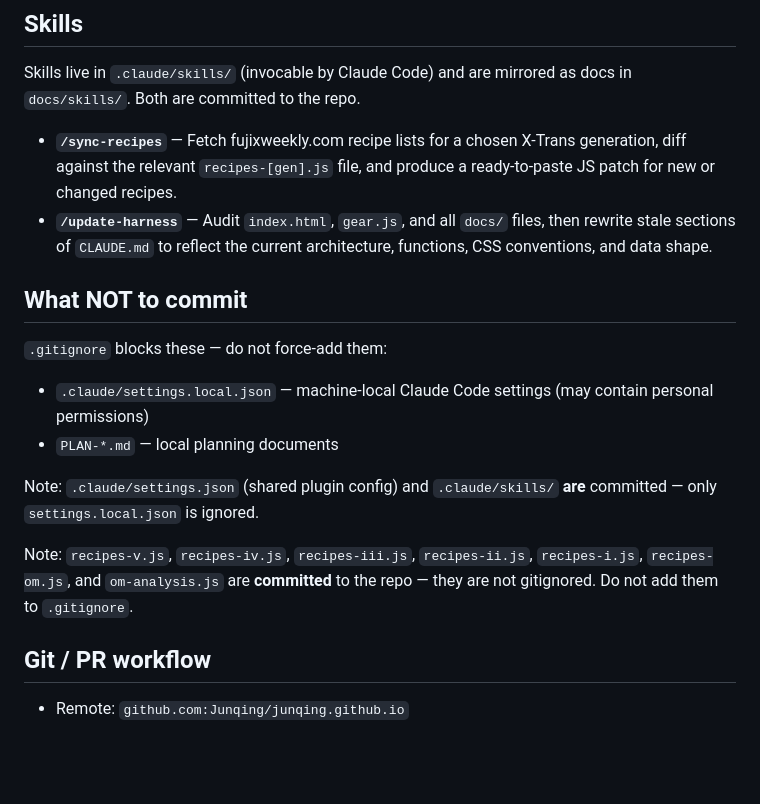
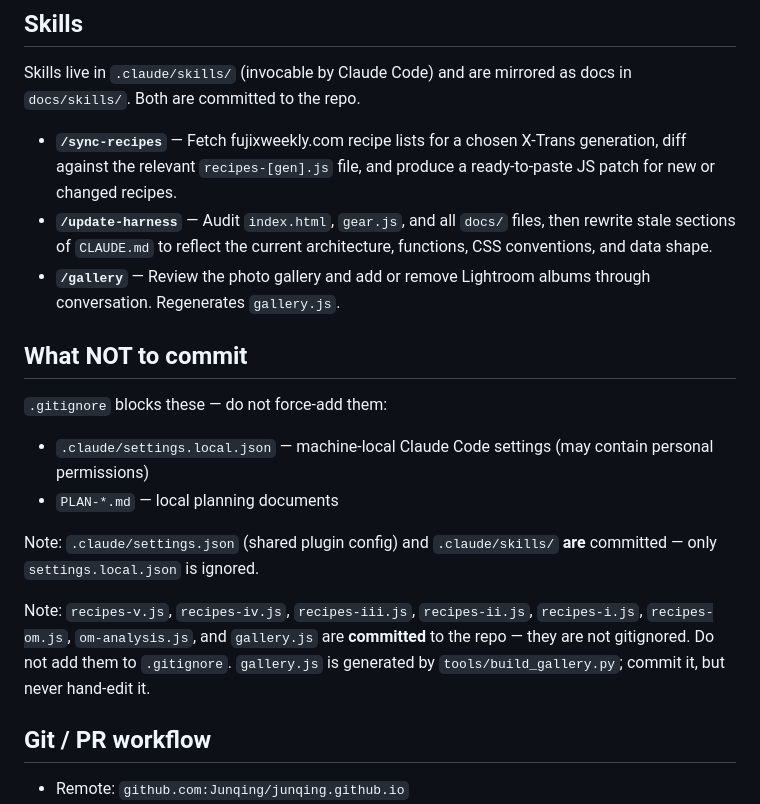
Before and after one commit to Junqing/junqing.github.io, a Markdown page: CLAUDE.md, the part around one of its changes. Rendered like a GitHub page; blank space fills up the shorter version.

```diff
--- a/CLAUDE.md
+++ b/CLAUDE.md
@@ -256,6 +290,7 @@ Skills live in `.claude/skills/` (invocable by Claude Code) and are mirrored as
 
 - **`/sync-recipes`** — Fetch fujixweekly.com recipe lists for a chosen X-Trans generation, diff against the relevant `recipes-[gen].js` file, and produce a ready-to-paste JS patch for new or changed recipes.
 - **`/update-harness`** — Audit `index.html`, `gear.js`, and all `docs/` files, then rewrite stale sections of `CLAUDE.md` to reflect the current architecture, functions, CSS conventions, and data shape.
+- **`/gallery`** — Review the photo gallery and add or remove Lightroom albums through conversation. Regenerates `gallery.js`.
 
 ## What NOT to commit
 
@@ -266,7 +301,7 @@ Skills live in `.claude/skills/` (invocable by Claude Code) and are mirrored as
 Note: `.claude/settings.json` (shared plugin config) and `.claude/skills/` **are** committed — only
 `settings.local.json` is ignored.
 
-Note: `recipes-v.js`, `recipes-iv.js`, `recipes-iii.js`, `recipes-ii.js`, `recipes-i.js`, `recipes-om.js`, and `om-analysis.js` are **committed** to the repo — they are not gitignored. Do not add them to `.gitignore`.
+Note: `recipes-v.js`, `recipes-iv.js`, `recipes-iii.js`, `recipes-ii.js`, `recipes-i.js`, `recipes-om.js`, `om-analysis.js`, and `gallery.js` are **committed** to the repo — they are not gitignored. Do not add them to `.gitignore`. `gallery.js` is generated by `tools/build_gallery.py`; commit it, but never hand-edit it.
 
 ## Git / PR workflow
 
```
Also changed, not shown: other parts of CLAUDE.md (+34 -0 lines).
